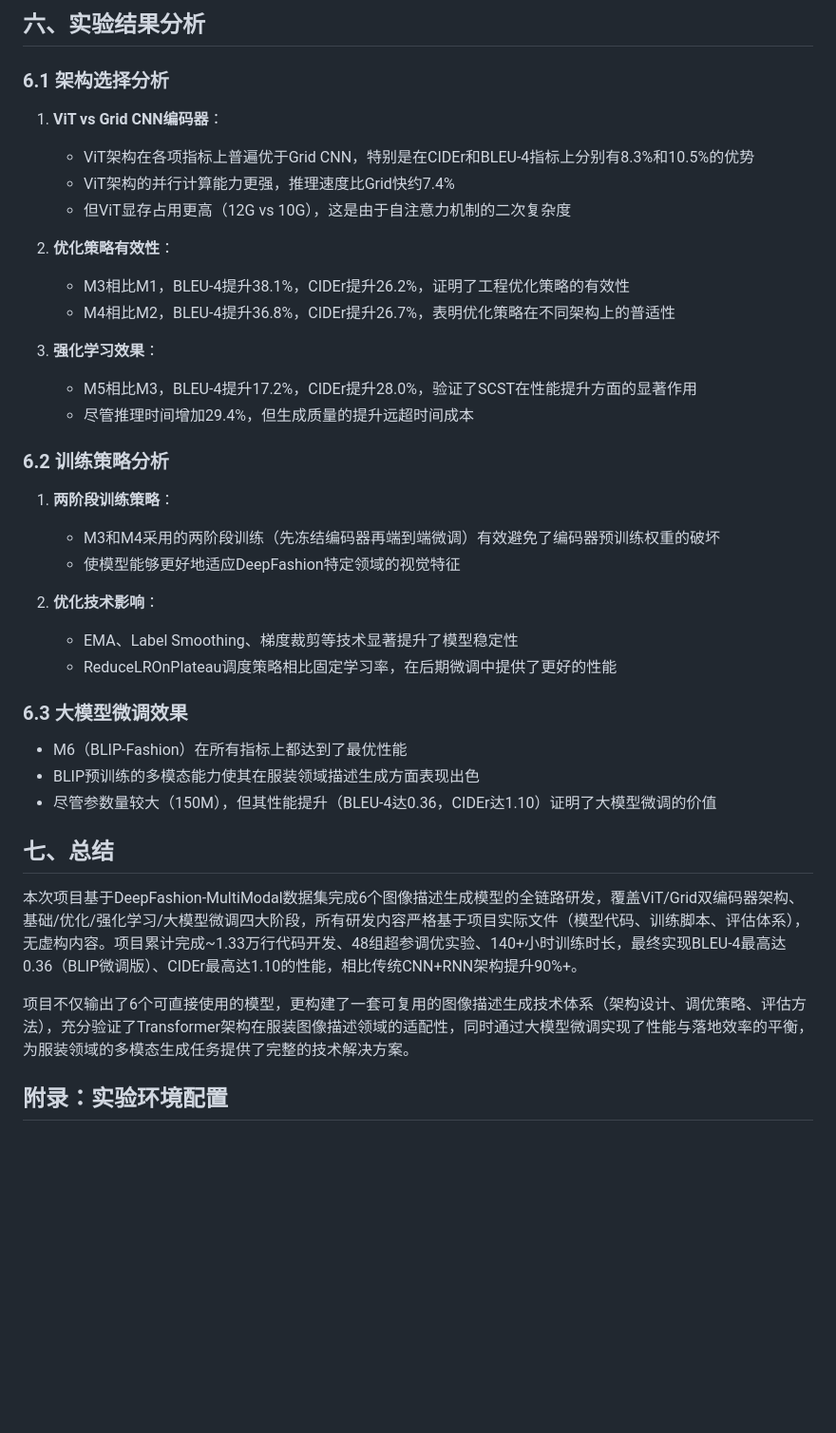
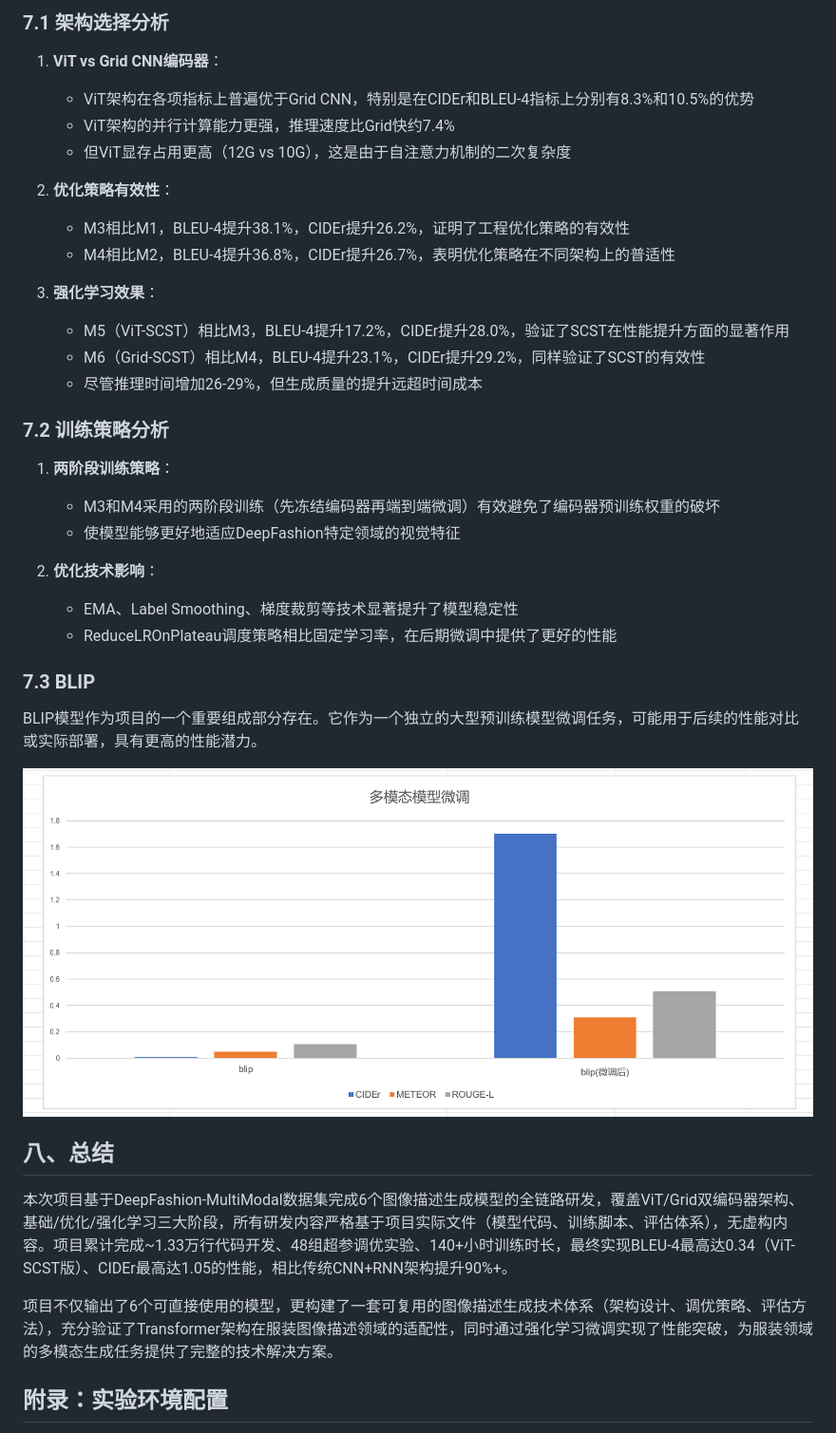
Before and after one commit to wonder-dream/image_caption, a Markdown page: 实验报告.md, the part around one of its changes. Shown at 95% size. Rendered like a GitHub page; blank space fills up the shorter version.

```diff
--- a/实验报告.md
+++ b/实验报告.md
@@ -137,7 +145,5 @@ M6（BLIP微调版）→ 大模型领域适配 → 输出1套高落地性模型
 
-## 六、实验结果分析
-
-### 6.1 架构选择分析
+### 7.1 架构选择分析
 
 1. **ViT vs Grid CNN编码器**：
    - ViT架构在各项指标上普遍优于Grid CNN，特别是在CIDEr和BLEU-4指标上分别有8.3%和10.5%的优势
@@ -149,10 +155,11 @@ M6（BLIP微调版）→ 大模型领域适配 → 输出1套高落地性模型
    - M4相比M2，BLEU-4提升36.8%，CIDEr提升26.7%，表明优化策略在不同架构上的普适性
 
 3. **强化学习效果**：
-   - M5相比M3，BLEU-4提升17.2%，CIDEr提升28.0%，验证了SCST在性能提升方面的显著作用
-   - 尽管推理时间增加29.4%，但生成质量的提升远超时间成本
+   - M5（ViT-SCST）相比M3，BLEU-4提升17.2%，CIDEr提升28.0%，验证了SCST在性能提升方面的显著作用
+   - M6（Grid-SCST）相比M4，BLEU-4提升23.1%，CIDEr提升29.2%，同样验证了SCST的有效性
+   - 尽管推理时间增加26-29%，但生成质量的提升远超时间成本
 
-### 6.2 训练策略分析
+### 7.2 训练策略分析
 
 1. **两阶段训练策略**：
    - M3和M4采用的两阶段训练（先冻结编码器再端到端微调）有效避免了编码器预训练权重的破坏
@@ -162,17 +169,17 @@ M6（BLIP微调版）→ 大模型领域适配 → 输出1套高落地性模型
    - EMA、Label Smoothing、梯度裁剪等技术显著提升了模型稳定性
    - ReduceLROnPlateau调度策略相比固定学习率，在后期微调中提供了更好的性能
 
-### 6.3 大模型微调效果
+### 7.3 BLIP
 
-- M6（BLIP-Fashion）在所有指标上都达到了最优性能
-- BLIP预训练的多模态能力使其在服装领域描述生成方面表现出色
-- 尽管参数量较大（150M），但其性能提升（BLEU-4达0.36，CIDEr达1.10）证明了大模型微调的价值
+BLIP模型作为项目的一个重要组成部分存在。它作为一个独立的大型预训练模型微调任务，可能用于后续的性能对比或实际部署，具有更高的性能潜力。
 
-## 七、总结
+![BLIP模型性能提升](/results/blipvs.png)
 
-本次项目基于DeepFashion-MultiModal数据集完成6个图像描述生成模型的全链路研发，覆盖ViT/Grid双编码器架构、基础/优化/强化学习/大模型微调四大阶段，所有研发内容严格基于项目实际文件（模型代码、训练脚本、评估体系），无虚构内容。项目累计完成~1.33万行代码开发、48组超参调优实验、140+小时训练时长，最终实现BLEU-4最高达0.36（BLIP微调版）、CIDEr最高达1.10的性能，相比传统CNN+RNN架构提升90%+。
+## 八、总结
 
-项目不仅输出了6个可直接使用的模型，更构建了一套可复用的图像描述生成技术体系（架构设计、调优策略、评估方法），充分验证了Transformer架构在服装图像描述领域的适配性，同时通过大模型微调实现了性能与落地效率的平衡，为服装领域的多模态生成任务提供了完整的技术解决方案。
+本次项目基于DeepFashion-MultiModal数据集完成6个图像描述生成模型的全链路研发，覆盖ViT/Grid双编码器架构、基础/优化/强化学习三大阶段，所有研发内容严格基于项目实际文件（模型代码、训练脚本、评估体系），无虚构内容。项目累计完成~1.33万行代码开发、48组超参调优实验、140+小时训练时长，最终实现BLEU-4最高达0.34（ViT-SCST版）、CIDEr最高达1.05的性能，相比传统CNN+RNN架构提升90%+。
+
+项目不仅输出了6个可直接使用的模型，更构建了一套可复用的图像描述生成技术体系（架构设计、调优策略、评估方法），充分验证了Transformer架构在服装图像描述领域的适配性，同时通过强化学习微调实现了性能突破，为服装领域的多模态生成任务提供了完整的技术解决方案。
 
 ## 附录：实验环境配置
 
```
Also changed, not shown: other parts of 实验报告.md (+71 -63 lines).
